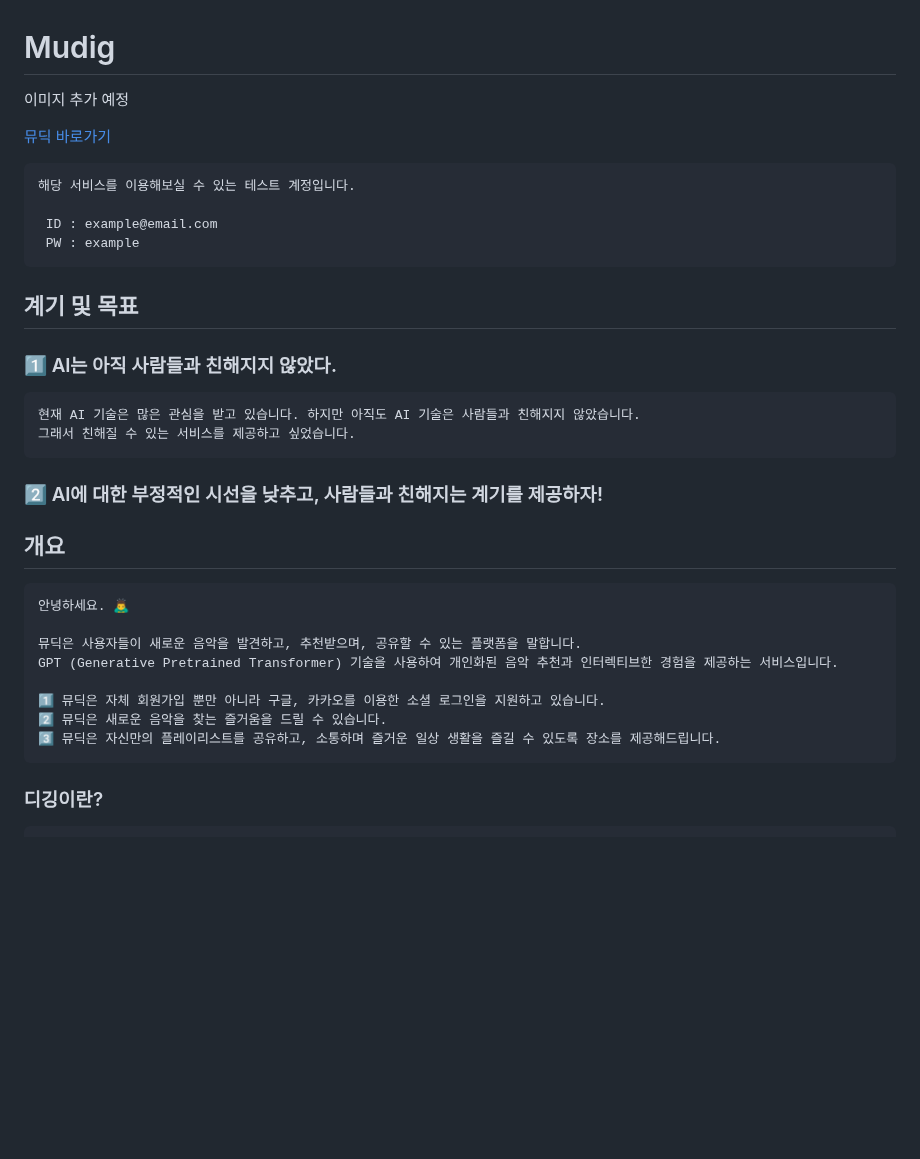
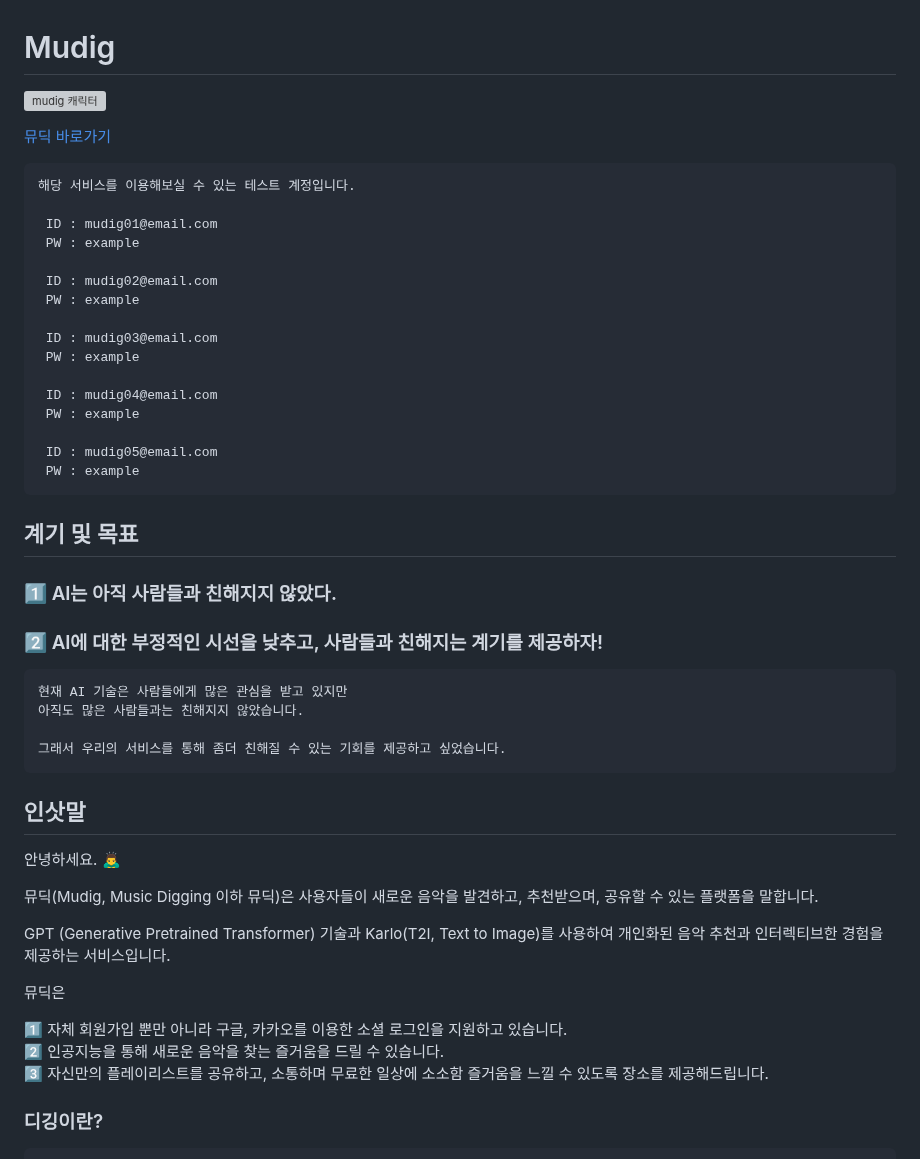
Before and after one commit to MusicDigging/Mudig_BE, a Markdown page: README.md, the part around one of its changes. GitHub-like rendering; blank space fills up the shorter version; grey boxes are pictures that could not be loaded.

Commit message:
docs : Readme Update

````diff
--- a/README.md
+++ b/README.md
@@ -1,13 +1,25 @@
 # Mudig
 
-이미지 추가 예정
+![mudig 캐릭터](https://github.com/Hyunwooz/kokoaTalkClone/assets/107661525/9aedcb7c-c93e-4eac-b9a8-9d1cd7de7789)
 
 [뮤딕 바로가기](https://www.mudig.co.kr/)
 
 ```
 해당 서비스를 이용해보실 수 있는 테스트 계정입니다.
 
- ID : example@email.com
+ ID : mudig01@email.com
+ PW : example
+
+ ID : mudig02@email.com
+ PW : example
+
+ ID : mudig03@email.com
+ PW : example
+
+ ID : mudig04@email.com
+ PW : example
+
+ ID : mudig05@email.com
  PW : example
 ```
 
@@ -15,25 +27,29 @@
 
 ### 1️⃣ AI는 아직 사람들과 친해지지 않았다.
 
+### 2️⃣ AI에 대한 부정적인 시선을 낮추고, 사람들과 친해지는 계기를 제공하자!
+
 ```
-현재 AI 기술은 많은 관심을 받고 있습니다. 하지만 아직도 AI 기술은 사람들과 친해지지 않았습니다.
-그래서 친해질 수 있는 서비스를 제공하고 싶었습니다.
+현재 AI 기술은 사람들에게 많은 관심을 받고 있지만
+아직도 많은 사람들과는 친해지지 않았습니다.
+
+그래서 우리의 서비스를 통해 좀더 친해질 수 있는 기회를 제공하고 싶었습니다.
 ```
 
-### 2️⃣ AI에 대한 부정적인 시선을 낮추고, 사람들과 친해지는 계기를 제공하자!
+## 인삿말
 
-## 개요
 
-```
 안녕하세요. 🙇‍♂️
 
-뮤딕은 사용자들이 새로운 음악을 발견하고, 추천받으며, 공유할 수 있는 플랫폼을 말합니다.
-GPT (Generative Pretrained Transformer) 기술을 사용하여 개인화된 음악 추천과 인터렉티브한 경험을 제공하는 서비스입니다.
+뮤딕(Mudig, Music Digging 이하 뮤딕)은 사용자들이 새로운 음악을 발견하고, 추천받으며, 공유할 수 있는 플랫폼을 말합니다.
 
-1️⃣ 뮤딕은 자체 회원가입 뿐만 아니라 구글, 카카오를 이용한 소셜 로그인을 지원하고 있습니다.
-2️⃣ 뮤딕은 새로운 음악을 찾는 즐거움을 드릴 수 있습니다.
-3️⃣ 뮤딕은 자신만의 플레이리스트를 공유하고, 소통하며 즐거운 일상 생활을 즐길 수 있도록 장소를 제공해드립니다.
-```
+GPT (Generative Pretrained Transformer) 기술과 Karlo(T2I, Text to Image)를 사용하여 개인화된 음악 추천과 인터렉티브한 경험을 제공하는 서비스입니다.
+
+뮤딕은
+
+1️⃣ 자체 회원가입 뿐만 아니라 구글, 카카오를 이용한 소셜 로그인을 지원하고 있습니다. <br>
+2️⃣ 인공지능을 통해 새로운 음악을 찾는 즐거움을 드릴 수 있습니다.<br>
+3️⃣ 자신만의 플레이리스트를 공유하고, 소통하며 무료한 일상에 소소함 즐거움을 느낄 수 있도록 장소를 제공해드립니다.
 
 ### 디깅이란?
 
````
Also changed, not shown: other parts of README.md (+6 -7 lines).
